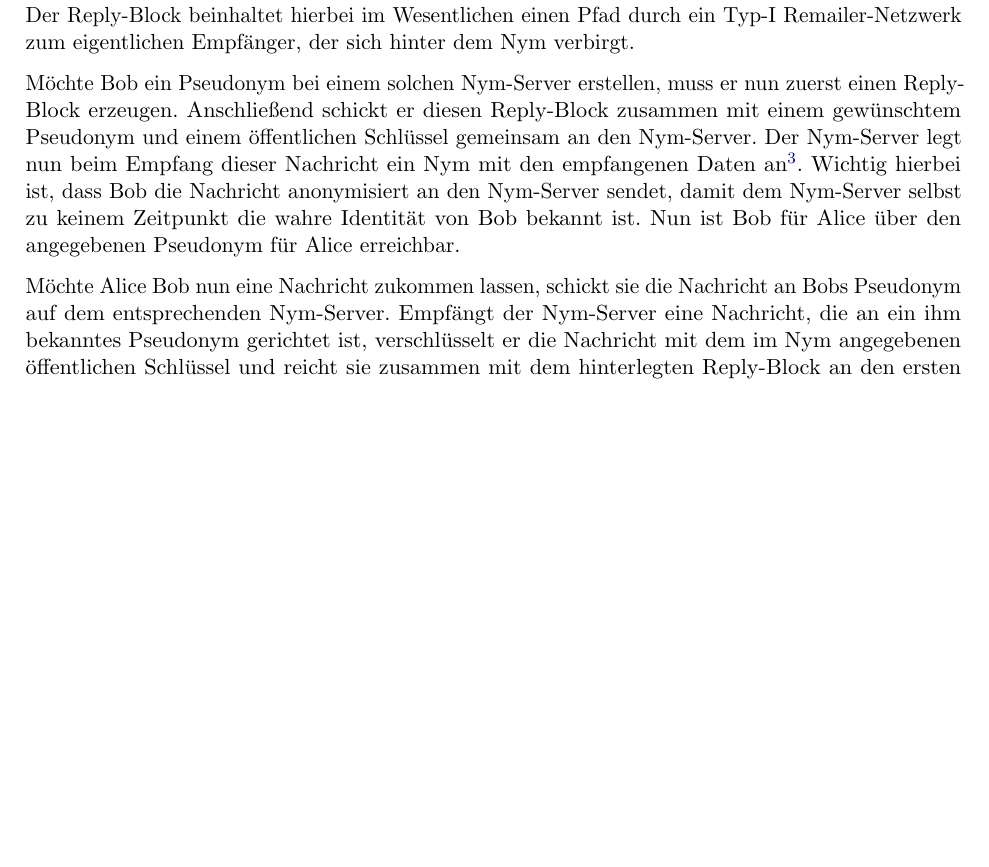
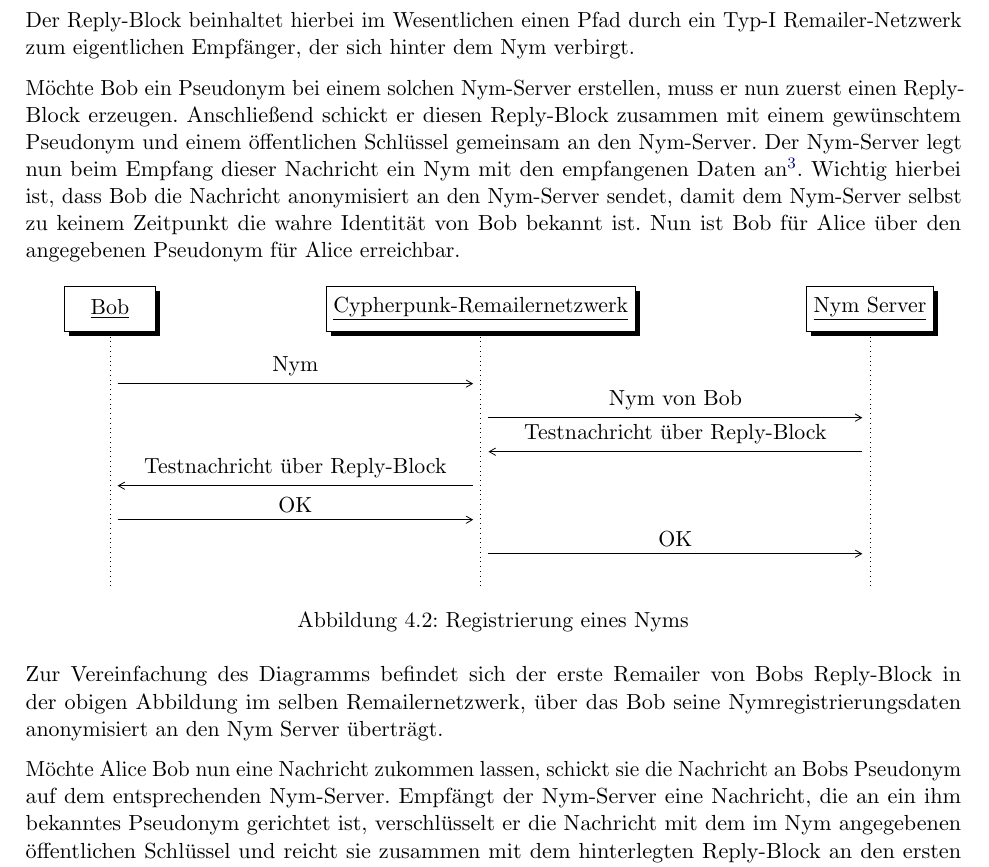
Before and after one commit to mervyn-mccreight/remailer-seminar, a LaTeX thesis (seminar/remailer_seminar.tex, which reads seminar/kapitel/Nymserver.tex, seminar/stuff/header.tex): part of page 14 of 21 before the commit and part of page 14 of 22 after it, cut so that both start at the same text, the shorter picture padded with empty space. Compiled offline with pdfLaTeX; an older LaTeX class or package is replaced by its successor.

Commit message:
introduce message exchange diagrams to nym-server chapter

```diff
--- a/seminar/kapitel/Nymserver.tex
+++ b/seminar/kapitel/Nymserver.tex
@@ -22,3 +34,20 @@ Der Reply-Block beinhaltet hierbei im Wesentlichen einen Pfad durch ein Typ-I Re
 
 Möchte Bob ein Pseudonym bei einem solchen Nym-Server erstellen, muss er nun zuerst einen Reply-Block erzeugen. Anschließend schickt er diesen Reply-Block zusammen mit einem gewünschtem Pseudonym und einem öffentlichen Schlüssel gemeinsam an den Nym-Server. Der Nym-Server legt nun beim Empfang dieser Nachricht ein Nym mit den empfangenen Daten an\footnote{vgl. S. 25 \cite{loesing2009privacy}}. Wichtig hierbei ist, dass Bob die Nachricht anonymisiert an den Nym-Server sendet, damit dem Nym-Server selbst zu keinem Zeitpunkt die wahre Identität von Bob bekannt ist. Nun ist Bob für Alice über den angegebenen Pseudonym für Alice erreichbar.
 
+\begin{figure}
+	\centering
+	\begin{sequencediagram}
+		\newinst{a}{Bob}
+		\newinst[3]{r}{Cypherpunk-Remailernetzwerk}
+		\newinst[3]{s}{Nym Server}
+		\mess{a}{Nym}{r}
+		\mess{r}{Nym von Bob}{s}
+		\mess{s}{Testnachricht über Reply-Block}{r}
+		\mess{r}{Testnachricht über Reply-Block}{a}
+		\mess{a}{OK}{r}
+		\mess{r}{OK}{s}
+	\end{sequencediagram}
+	\caption{Registrierung eines Nyms}
+\end{figure}
+
+Zur Vereinfachung des Diagramms befindet sich der erste Remailer von Bobs Reply-Block in der obigen Abbildung im selben Remailernetzwerk, über das Bob seine Nymregistrierungsdaten anonymisiert an den Nym Server überträgt.
--- a/seminar/stuff/header.tex
+++ b/seminar/stuff/header.tex
@@ -43,6 +43,9 @@
 \usepackage{subfig}                 % allow sub figures
 \usepackage{tabularx}               % Tabellen mit fester Breite
 \usepackage{lipsum}                 % für Blindtexte
+
+\usepackage[underline=true]{pgf-umlsd}
+
 
 % Layout
 \pagestyle{scrheadings}
```
Also changed, not shown: seminar/remailer_seminar.pdf, seminar/kapitel/Nymserver.tex (27 more changed lines).
